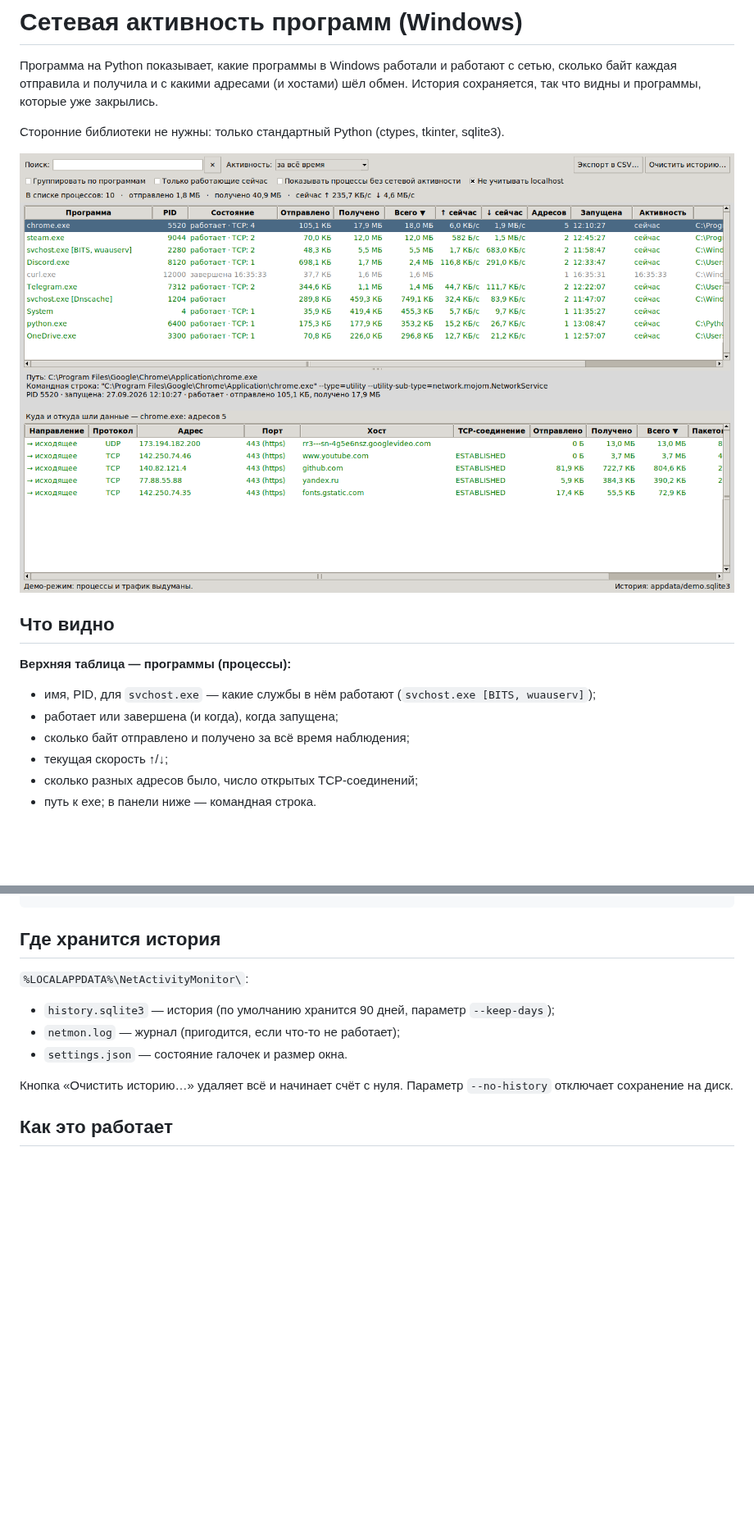
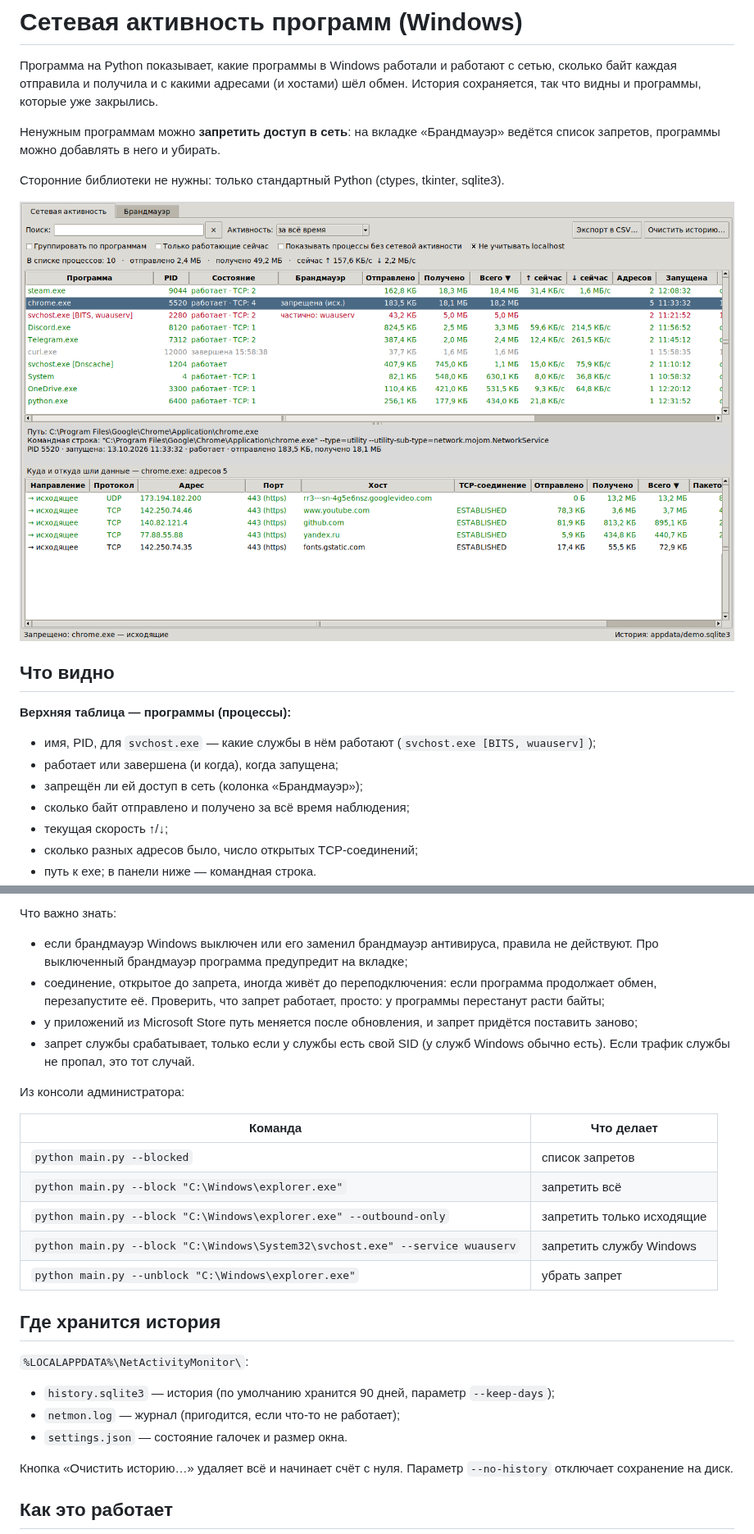
Before and after one commit to orlasefrederic-lang/Lab, a Markdown page: netmon/README.md, 2 parts joined by grey strips. Shown at 82% size. Drawn GitHub-style; pictures changed too: netmon/docs/screenshot-demo.png; blank space fills up the shorter version.

```diff
--- a/netmon/README.md
+++ b/netmon/README.md
@@ -4,6 +4,9 @@
 с сетью, сколько байт каждая отправила и получила и с какими адресами
 (и хостами) шёл обмен. История сохраняется, так что видны и программы,
 которые уже закрылись.
+
+Ненужным программам можно **запретить доступ в сеть**: на вкладке «Брандмауэр»
+ведётся список запретов, программы можно добавлять в него и убирать.
 
 Сторонние библиотеки не нужны: только стандартный Python (ctypes, tkinter, sqlite3).
 
@@ -14,6 +17,7 @@
 **Верхняя таблица — программы (процессы):**
 - имя, PID, для `svchost.exe` — какие службы в нём работают (`svchost.exe [BITS, wuauserv]`);
 - работает или завершена (и когда), когда запущена;
+- запрещён ли ей доступ в сеть (колонка «Брандмауэр»);
 - сколько байт отправлено и получено за всё время наблюдения;
 - текущая скорость ↑/↓;
 - сколько разных адресов было, число открытых TCP-соединений;
@@ -66,3 +95,23 @@ python main.py --help              :: все параметры
+Что важно знать:
+- если брандмауэр Windows выключен или его заменил брандмауэр антивируса, правила
+  не действуют. Про выключенный брандмауэр программа предупредит на вкладке;
+- соединение, открытое до запрета, иногда живёт до переподключения: если программа
+  продолжает обмен, перезапустите её. Проверить, что запрет работает, просто: у программы
+  перестанут расти байты;
+- у приложений из Microsoft Store путь меняется после обновления, и запрет придётся
+  поставить заново;
+- запрет службы срабатывает, только если у службы есть свой SID (у служб Windows обычно есть).
+  Если трафик службы не пропал, это тот случай.
+
+Из консоли администратора:
+
+| Команда | Что делает |
+|---|---|
+| `python main.py --blocked` | список запретов |
+| `python main.py --block "C:\Windows\explorer.exe"` | запретить всё |
+| `python main.py --block "C:\Windows\explorer.exe" --outbound-only` | запретить только исходящие |
+| `python main.py --block "C:\Windows\System32\svchost.exe" --service wuauserv` | запретить службу Windows |
+| `python main.py --unblock "C:\Windows\explorer.exe"` | убрать запрет |
 
 ## Где хранится история
 
```
Also changed, not shown: other parts of netmon/README.md (+38 -8 lines), netmon/docs/screenshot-firewall.png (added), 8 other files.
